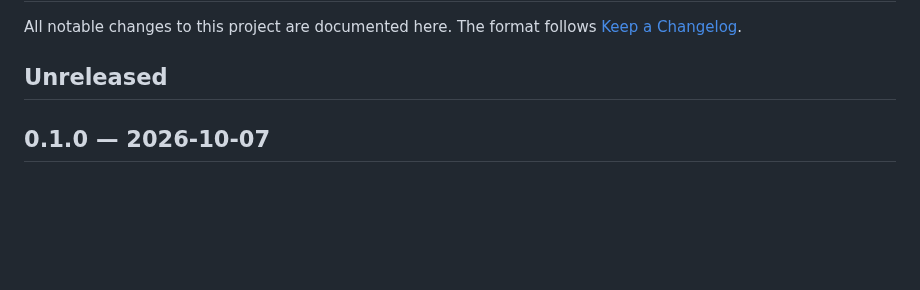
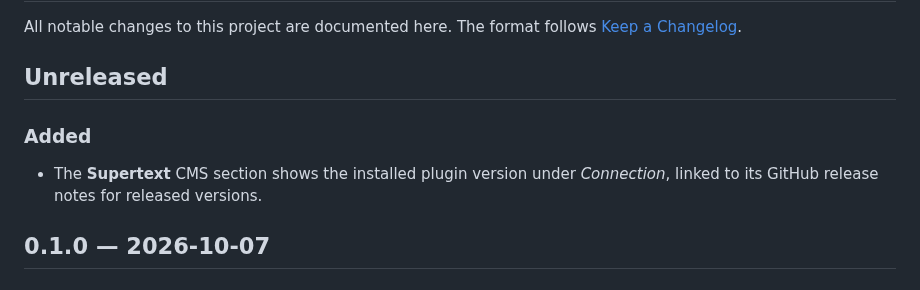
Before and after one commit to Supertext/Silverstripe-Supertext-Translation, a Markdown page: CHANGELOG.md, the part around the change. GitHub-like rendering; blank space fills up the shorter version.

```diff
--- a/CHANGELOG.md
+++ b/CHANGELOG.md
@@ -3,6 +3,10 @@
 All notable changes to this project are documented here. The format follows [Keep a Changelog](https://keepachangelog.com/).
 
 ## Unreleased
+
+### Added
+
+- The **Supertext** CMS section shows the installed plugin version under *Connection*, linked to its GitHub release notes for released versions.
 
 ## 0.1.0 — 2026-10-07
 
```
Also changed, not shown: docs/DEVELOPER.md (+2 -1 lines), docs/INSTALLATION.md (+3 -3 lines), docs/images/06-supertext-admin.png, 6 other files.
